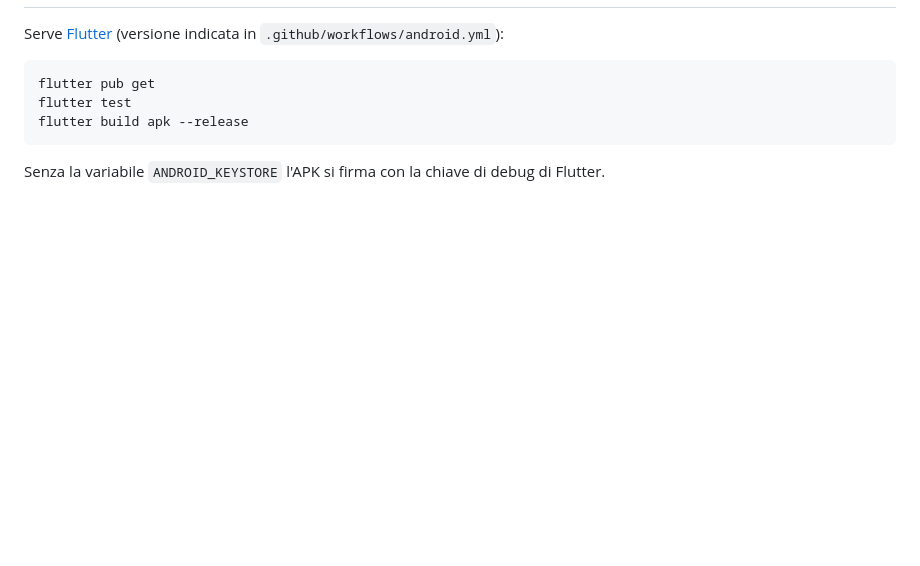
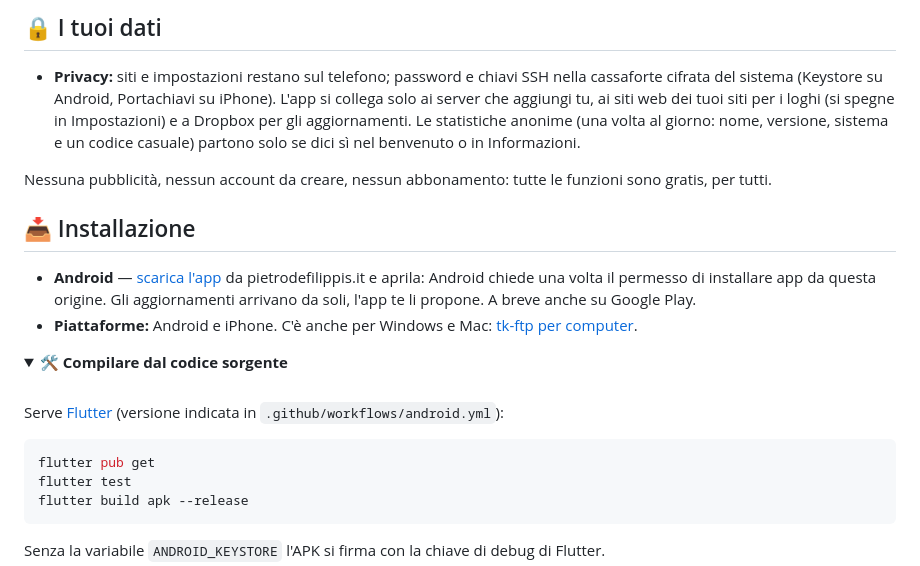
Before and after one commit to tecnikgeek-repo/tk-ftp-app, a Markdown page: README.md, the part around the change printed below. Drawn GitHub-style; folded sections open; blank space fills up the shorter version.

```diff
--- a/README.md
+++ b/README.md
@@ -15,0 +82,14 @@ frase segreta). Tutte le funzioni sono gratis, per tutti.
+## 🔒 I tuoi dati
+
+- **Privacy:** siti e impostazioni restano sul telefono; password e chiavi SSH nella cassaforte cifrata del sistema (Keystore su Android, Portachiavi su iPhone). L'app si collega solo ai server che aggiungi tu, ai siti web dei tuoi siti per i loghi (si spegne in Impostazioni) e a Dropbox per gli aggiornamenti. Le statistiche anonime (una volta al giorno: nome, versione, sistema e un codice casuale) partono solo se dici sì nel benvenuto o in Informazioni.
+
+Nessuna pubblicità, nessun account da creare, nessun abbonamento: tutte le funzioni sono gratis, per tutti.
+
+## 📥 Installazione
+
+- **Android** — [scarica l'app](https://pietrodefilippis.it/scarica-app/tk-ftp/) da pietrodefilippis.it e aprila: Android chiede una volta il permesso di installare app da questa origine. Gli aggiornamenti arrivano da soli, l'app te li propone. A breve anche su Google Play.
+- **Piattaforme:** Android e iPhone. C'è anche per Windows e Mac: [tk-ftp per computer](https://pietrodefilippis.it/software/).
+
+<details>
+<summary><b>🛠️ Compilare dal codice sorgente</b></summary>
+
```
Also changed, not shown: other parts of README.md (+100 -16 lines), docs/schermata-1.png (added), docs/schermata-2.png (added), docs/schermata-3.png (added), docs/schermata-4.png (added), docs/vetrina.png (added).
